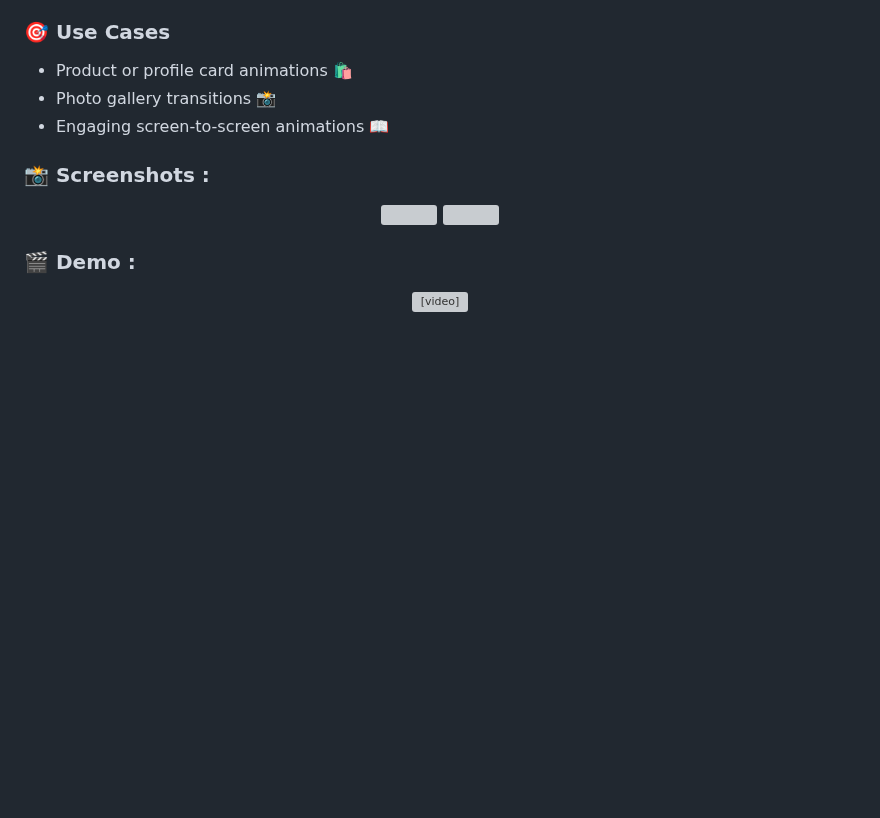
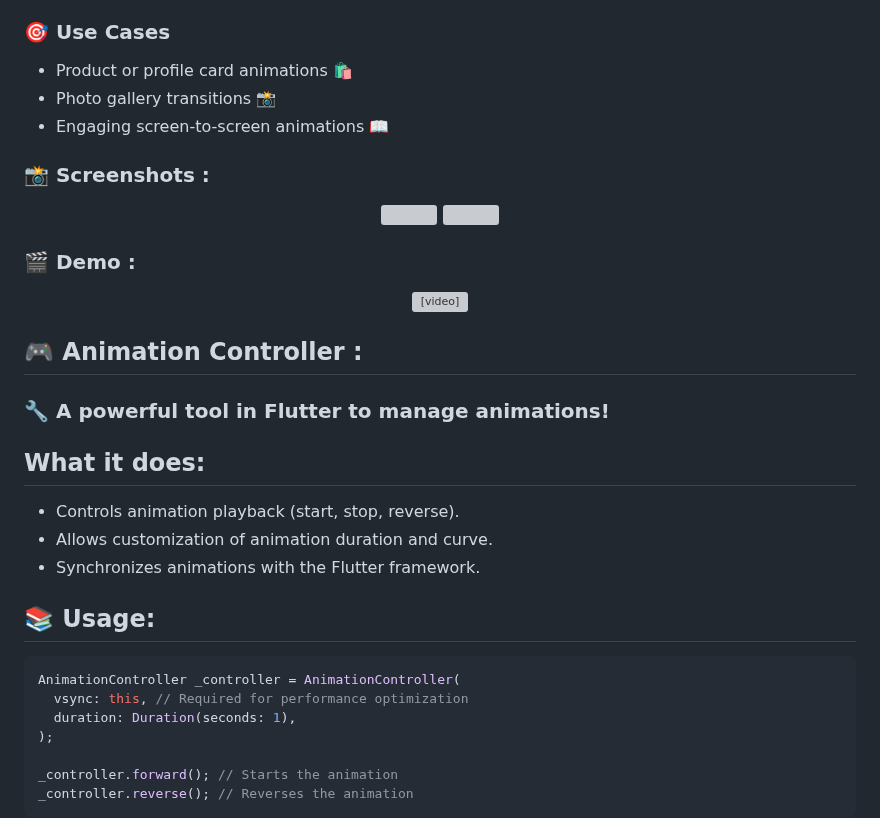
Before and after one commit to AishwaryaBaisane/animation_daily_task, a Markdown page: README.md, the part around one of its changes. Rendered like a GitHub page; blank space fills up the shorter version; grey boxes are pictures that could not be loaded.

````diff
--- a/README.md
+++ b/README.md
@@ -138,3 +138,24 @@ Hero(
 <div align="center">
   <video height="450" src="https://github.com/user-attachments/assets/a27f62eb-0116-4466-8a0c-709e9b67baad" controls />
 </div>
+
+## 🎮 Animation Controller :
+### 🔧 A powerful tool in Flutter to manage animations!
+
+## What it does:
+- Controls animation playback (start, stop, reverse).
+- Allows customization of animation duration and curve.
+- Synchronizes animations with the Flutter framework.
+
+## 📚 Usage:
+
+```dart
+AnimationController _controller = AnimationController(
+  vsync: this, // Required for performance optimization
+  duration: Duration(seconds: 1),
+);
+
+_controller.forward(); // Starts the animation
+_controller.reverse(); // Reverses the animation
+```
+
````
Also changed, not shown: other parts of README.md (+16 -0 lines).
